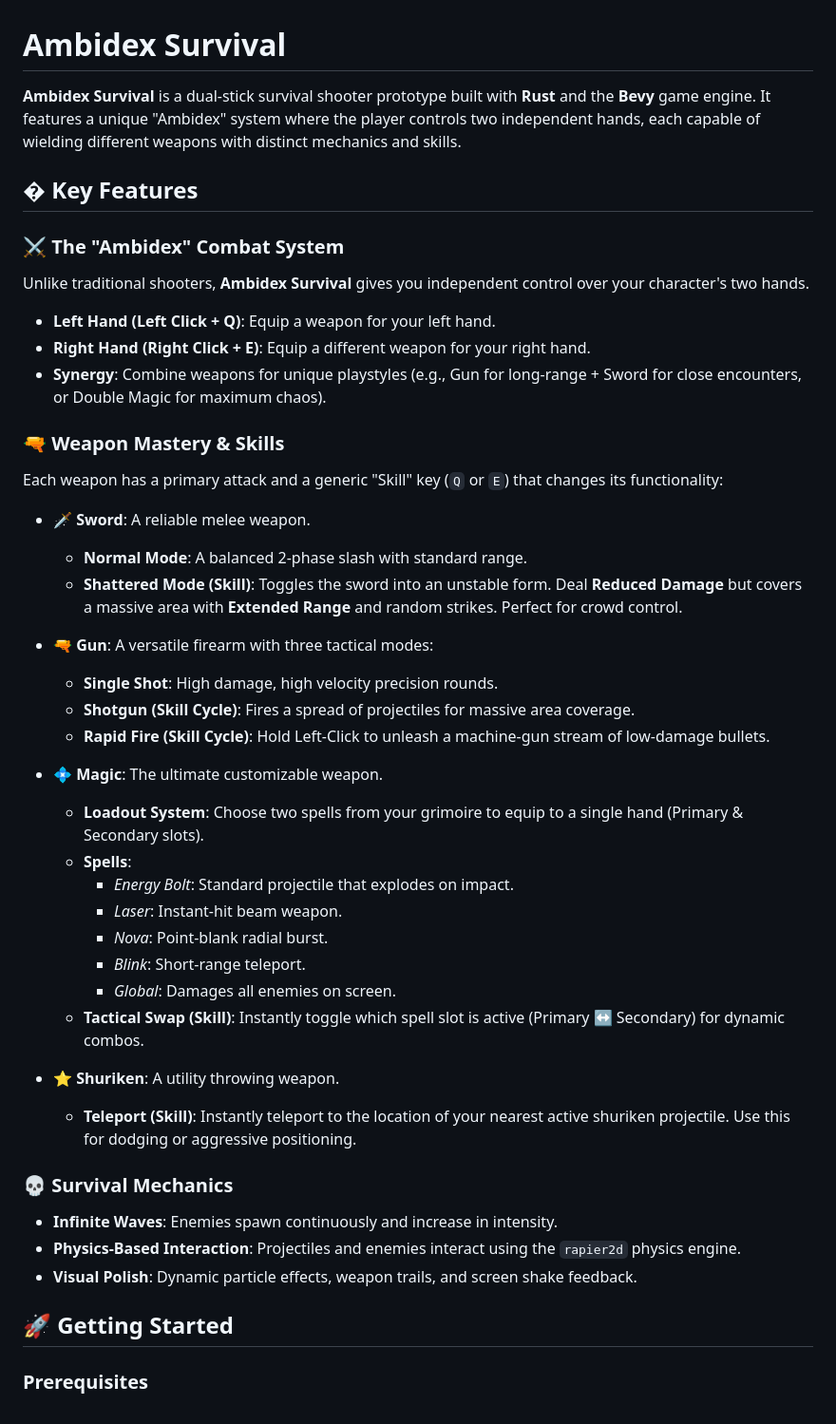
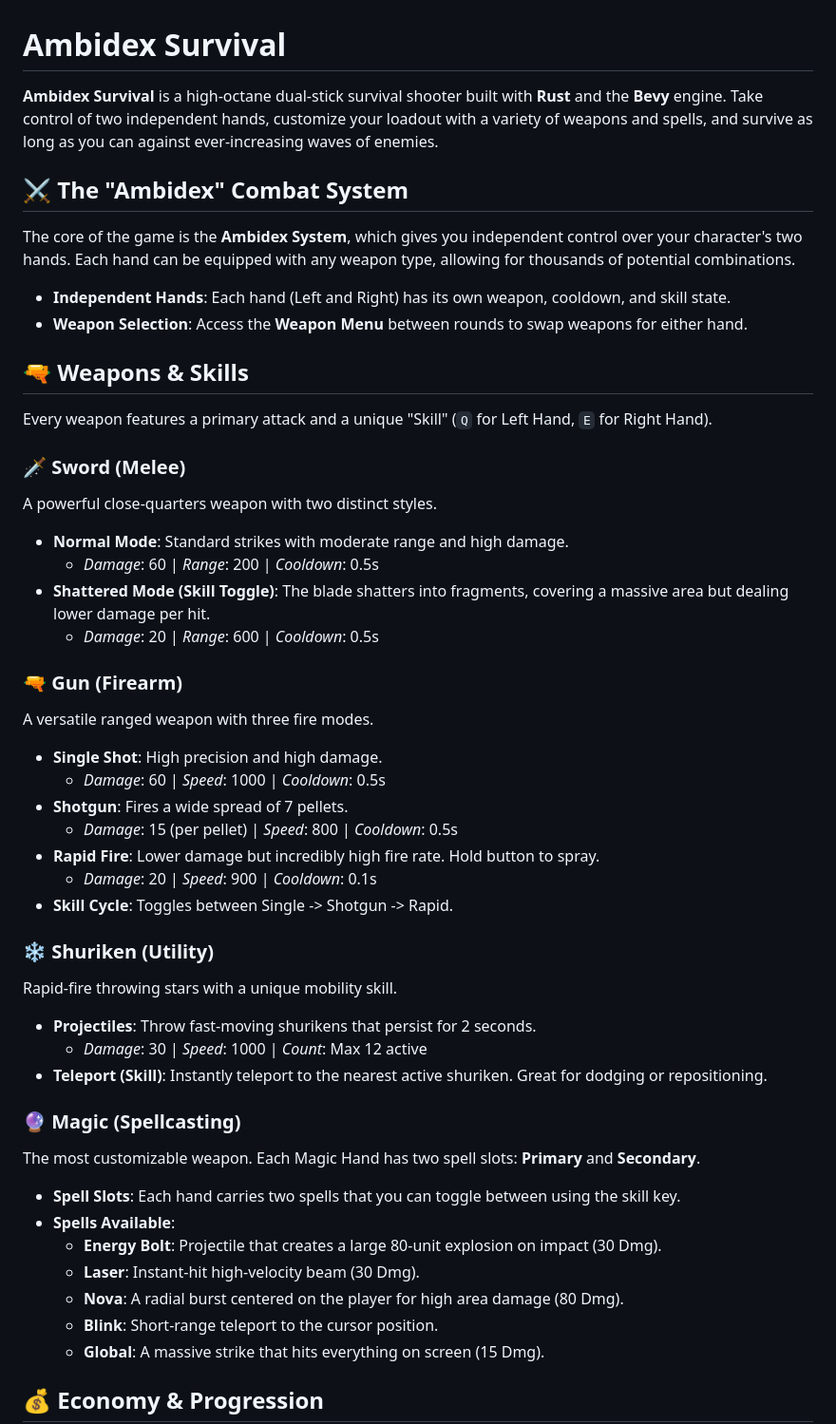
Before and after one commit to thichuong/ambidex_survival, a Markdown page: README.md, the part around the change printed below. Shown: that part at 95% size. Rendered like a GitHub page.

Commit message:
docs: update README with detailed weapon stats, economy and progression system, and refined feature descriptions.

```diff
--- a/README.md
+++ b/README.md
@@ -1,46 +1,50 @@
 # Ambidex Survival
 
-**Ambidex Survival** is a dual-stick survival shooter prototype built with **Rust** and the **Bevy** game engine. It features a unique "Ambidex" system where the player controls two independent hands, each capable of wielding different weapons with distinct mechanics and skills.
+**Ambidex Survival** is a high-octane dual-stick survival shooter built with **Rust** and the **Bevy** engine. Take control of two independent hands, customize your loadout with a variety of weapons and spells, and survive as long as you can against ever-increasing waves of enemies.
 
-## � Key Features
+## ⚔️ The "Ambidex" Combat System
 
-### ⚔️ The "Ambidex" Combat System
-Unlike traditional shooters, **Ambidex Survival** gives you independent control over your character's two hands.
-*   **Left Hand (Left Click + Q)**: Equip a weapon for your left hand.
-*   **Right Hand (Right Click + E)**: Equip a different weapon for your right hand.
-*   **Synergy**: Combine weapons for unique playstyles (e.g., Gun for long-range + Sword for close encounters, or Double Magic for maximum chaos).
+The core of the game is the **Ambidex System**, which gives you independent control over your character's two hands. Each hand can be equipped with any weapon type, allowing for thousands of potential combinations.
 
-### 🔫 Weapon Mastery & Skills
-Each weapon has a primary attack and a generic "Skill" key (`Q` or `E`) that changes its functionality:
+- **Independent Hands**: Each hand (Left and Right) has its own weapon, cooldown, and skill state.
+- **Weapon Selection**: Access the **Weapon Menu** between rounds to swap weapons for either hand.
 
-*   **🗡️ Sword**: A reliable melee weapon.
-    *   **Normal Mode**: A balanced 2-phase slash with standard range.
-    *   **Shattered Mode (Skill)**: Toggles the sword into an unstable form. Deal **Reduced Damage** but covers a massive area with **Extended Range** and random strikes. Perfect for crowd control.
+## 🔫 Weapons & Skills
 
-*   **🔫 Gun**: A versatile firearm with three tactical modes:
-    *   **Single Shot**: High damage, high velocity precision rounds.
-    *   **Shotgun (Skill Cycle)**: Fires a spread of projectiles for massive area coverage.
-    *   **Rapid Fire (Skill Cycle)**: Hold Left-Click to unleash a machine-gun stream of low-damage bullets.
+Every weapon features a primary attack and a unique "Skill" (`Q` for Left Hand, `E` for Right Hand).
 
-*   **💠 Magic**: The ultimate customizable weapon.
-    *   **Loadout System**: Choose two spells from your grimoire to equip to a single hand (Primary & Secondary slots).
-    *   **Spells**:
-        *   *Energy Bolt*: Standard projectile that explodes on impact.
-        *   *Laser*: Instant-hit beam weapon.
-        *   *Nova*: Point-blank radial burst.
-        *   *Blink*: Short-range teleport.
-        *   *Global*: Damages all enemies on screen.
-    *   **Tactical Swap (Skill)**: Instantly toggle which spell slot is active (Primary ↔️ Secondary) for dynamic combos.
+### 🗡️ Sword (Melee)
+A powerful close-quarters weapon with two distinct styles.
+- **Normal Mode**: Standard strikes with moderate range and high damage.
+    - *Damage*: 60 | *Range*: 200 | *Cooldown*: 0.5s
+- **Shattered Mode (Skill Toggle)**: The blade shatters into fragments, covering a massive area but dealing lower damage per hit.
+    - *Damage*: 20 | *Range*: 600 | *Cooldown*: 0.5s
 
-*   **⭐ Shuriken**: A utility throwing weapon.
-    *   **Teleport (Skill)**: Instantly teleport to the location of your nearest active shuriken projectile. Use this for dodging or aggressive positioning.
+### 🔫 Gun (Firearm)
+A versatile ranged weapon with three fire modes.
+- **Single Shot**: High precision and high damage.
+    - *Damage*: 60 | *Speed*: 1000 | *Cooldown*: 0.5s
+- **Shotgun**: Fires a wide spread of 7 pellets.
+    - *Damage*: 15 (per pellet) | *Speed*: 800 | *Cooldown*: 0.5s
+- **Rapid Fire**: Lower damage but incredibly high fire rate. Hold button to spray.
+    - *Damage*: 20 | *Speed*: 900 | *Cooldown*: 0.1s
+- **Skill Cycle**: Toggles between Single -> Shotgun -> Rapid.
 
-### 💀 Survival Mechanics
-*   **Infinite Waves**: Enemies spawn continuously and increase in intensity.
-*   **Physics-Based Interaction**: Projectiles and enemies interact using the `rapier2d` physics engine.
-*   **Visual Polish**: Dynamic particle effects, weapon trails, and screen shake feedback.
+### ❄️ Shuriken (Utility)
+Rapid-fire throwing stars with a unique mobility skill.
+- **Projectiles**: Throw fast-moving shurikens that persist for 2 seconds.
+    - *Damage*: 30 | *Speed*: 1000 | *Count*: Max 12 active
+- **Teleport (Skill)**: Instantly teleport to the nearest active shuriken. Great for dodging or repositioning.
 
-## 🚀 Getting Started
+### 🔮 Magic (Spellcasting)
+The most customizable weapon. Each Magic Hand has two spell slots: **Primary** and **Secondary**.
+- **Spell Slots**: Each hand carries two spells that you can toggle between using the skill key.
+- **Spells Available**:
+    - **Energy Bolt**: Projectile that creates a large 80-unit explosion on impact (30 Dmg).
+    - **Laser**: Instant-hit high-velocity beam (30 Dmg).
+    - **Nova**: A radial burst centered on the player for high area damage (80 Dmg).
+    - **Blink**: Short-range teleport to the cursor position.
+    - **Global**: A massive strike that hits everything on screen (15 Dmg).
 
-### Prerequisites
+## 💰 Economy & Progression
 
```
Also changed, not shown: other parts of README.md (+5 -27 lines).
